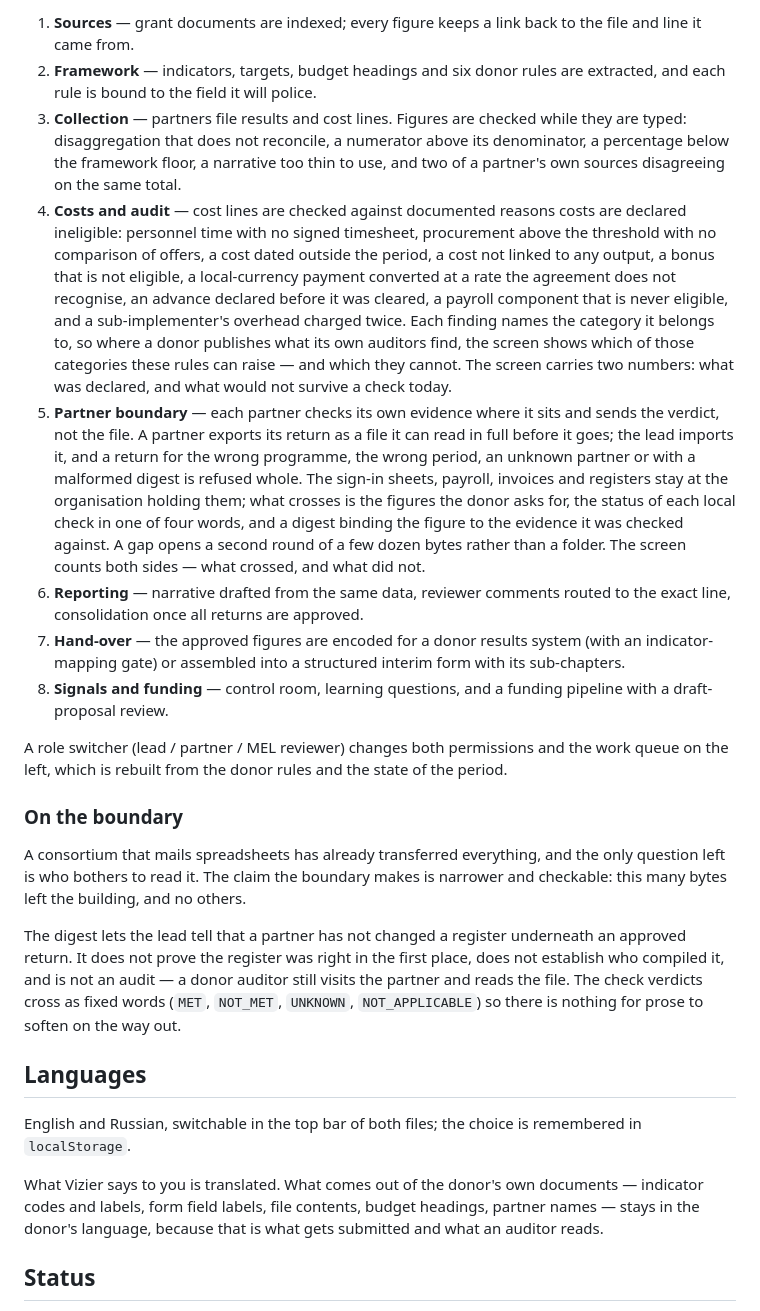
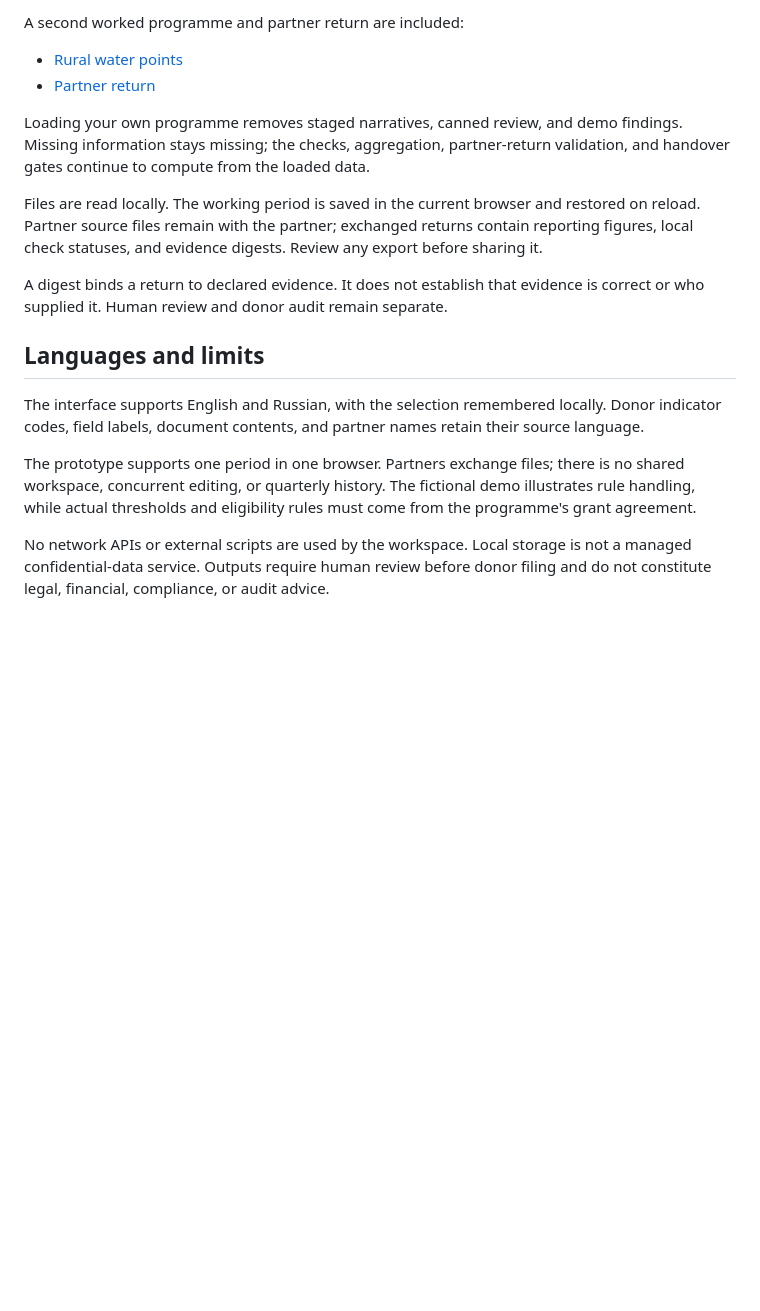
Before and after one commit to vassiliylakhonin/vizier4dev, a Markdown page: README.md, the part around one of its changes. Rendered like a GitHub page; blank space fills up the shorter version.

```diff
--- a/README.md
+++ b/README.md
@@ -37,26 +27,20 @@ A reporting period for a four-partner, EU-funded action, run end to end:
 
-1. **Sources** — grant documents are indexed; every figure keeps a link back to the file and line it came from.
-2. **Framework** — indicators, targets, budget headings and six donor rules are extracted, and each rule is bound to the field it will police.
-3. **Collection** — partners file results and cost lines. Figures are checked while they are typed: disaggregation that does not reconcile, a numerator above its denominator, a percentage below the framework floor, a narrative too thin to use, and two of a partner's own sources disagreeing on the same total.
-4. **Costs and audit** — cost lines are checked against documented reasons costs are declared ineligible: personnel time with no signed timesheet, procurement above the threshold with no comparison of offers, a cost dated outside the period, a cost not linked to any output, a bonus that is not eligible, a local-currency payment converted at a rate the agreement does not recognise, an advance declared before it was cleared, a payroll component that is never eligible, and a sub-implementer's overhead charged twice. Each finding names the category it belongs to, so where a donor publishes what its own auditors find, the screen shows which of those categories these rules can raise — and which they cannot. The screen carries two numbers: what was declared, and what would not survive a check today.
-5. **Partner boundary** — each partner checks its own evidence where it sits and sends the verdict, not the file. A partner exports its return as a file it can read in full before it goes; the lead imports it, and a return for the wrong programme, the wrong period, an unknown partner or with a malformed digest is refused whole. The sign-in sheets, payroll, invoices and registers stay at the organisation holding them; what crosses is the figures the donor asks for, the status of each local check in one of four words, and a digest binding the figure to the evidence it was checked against. A gap opens a second round of a few dozen bytes rather than a folder. The screen counts both sides — what crossed, and what did not.
-6. **Reporting** — narrative drafted from the same data, reviewer comments routed to the exact line, consolidation once all returns are approved.
-7. **Hand-over** — the approved figures are encoded for a donor results system (with an indicator-mapping gate) or assembled into a structured interim form with its sub-chapters.
-8. **Signals and funding** — control room, learning questions, and a funding pipeline with a draft-proposal review.
+A second worked programme and partner return are included:
 
-A role switcher (lead / partner / MEL reviewer) changes both permissions and the work queue on the left, which is rebuilt from the donor rules and the state of the period.
+- [Rural water points](examples/rural-water-points.json)
+- [Partner return](examples/partner-return-oblast-vodokanal.json)
 
-### On the boundary
+Loading your own programme removes staged narratives, canned review, and demo findings. Missing information stays missing; the checks, aggregation, partner-return validation, and handover gates continue to compute from the loaded data.
 
-A consortium that mails spreadsheets has already transferred everything, and the only question left is who bothers to read it. The claim the boundary makes is narrower and checkable: this many bytes left the building, and no others.
+Files are read locally. The working period is saved in the current browser and restored on reload. Partner source files remain with the partner; exchanged returns contain reporting figures, local check statuses, and evidence digests. Review any export before sharing it.
 
-The digest lets the lead tell that a partner has not changed a register underneath an approved return. It does not prove the register was right in the first place, does not establish who compiled it, and is not an audit — a donor auditor still visits the partner and reads the file. The check verdicts cross as fixed words (`MET`, `NOT_MET`, `UNKNOWN`, `NOT_APPLICABLE`) so there is nothing for prose to soften on the way out.
+A digest binds a return to declared evidence. It does not establish that evidence is correct or who supplied it. Human review and donor audit remain separate.
 
-## Languages
+## Languages and limits
 
-English and Russian, switchable in the top bar of both files; the choice is remembered in `localStorage`.
+The interface supports English and Russian, with the selection remembered locally. Donor indicator codes, field labels, document contents, and partner names retain their source language.
 
-What Vizier says to you is translated. What comes out of the donor's own documents — indicator codes and labels, form field labels, file contents, budget headings, partner names — stays in the donor's language, because that is what gets submitted and what an auditor reads.
+The prototype supports one period in one browser. Partners exchange files; there is no shared workspace, concurrent editing, or quarterly history. The fictional demo illustrates rule handling, while actual thresholds and eligibility rules must come from the programme's grant agreement.
 
-## Status
+No network APIs or external scripts are used by the workspace. Local storage is not a managed confidential-data service. Outputs require human review before donor filing and do not constitute legal, financial, compliance, or audit advice.
 
```
Also changed, not shown: other parts of README.md (+19 -59 lines).
